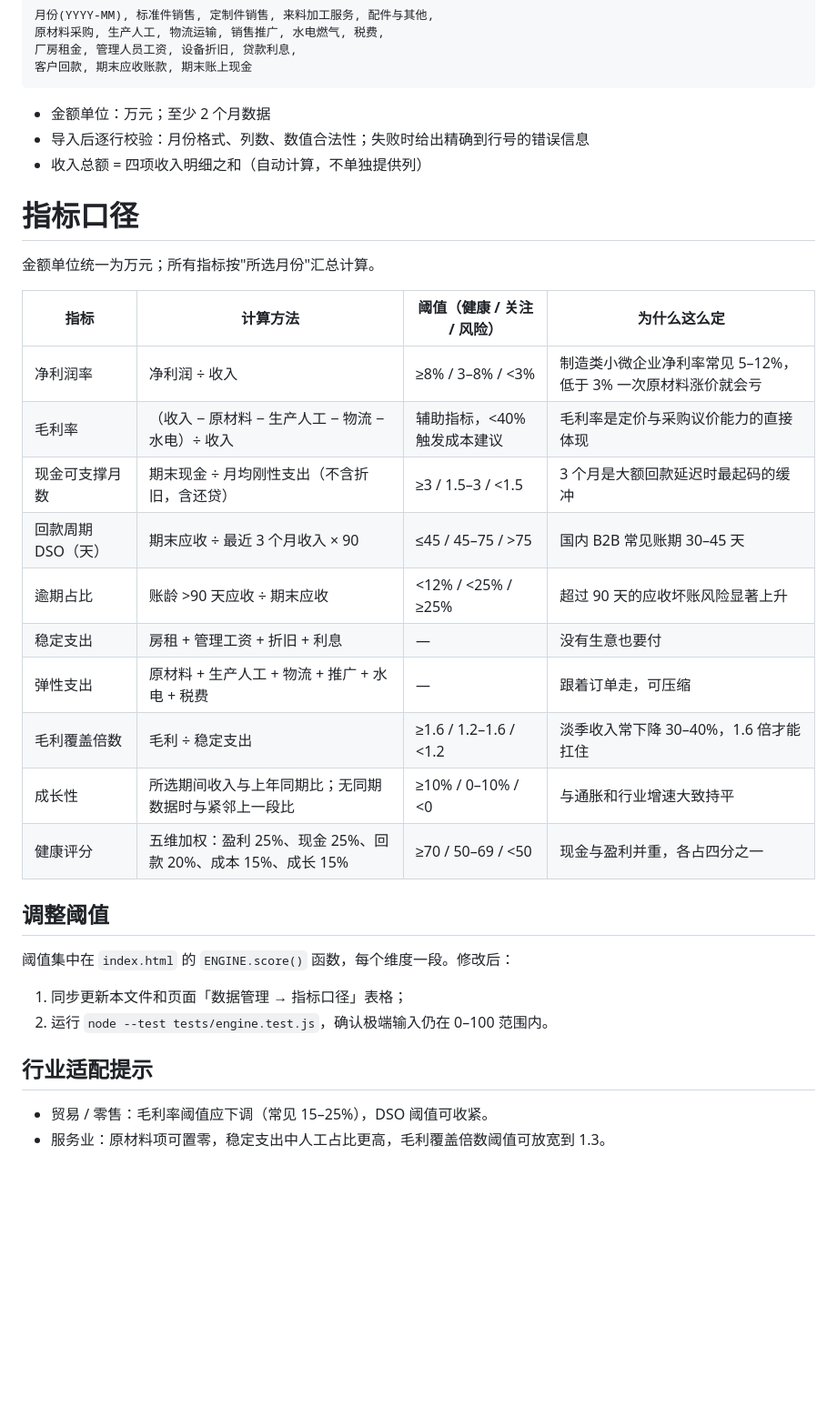
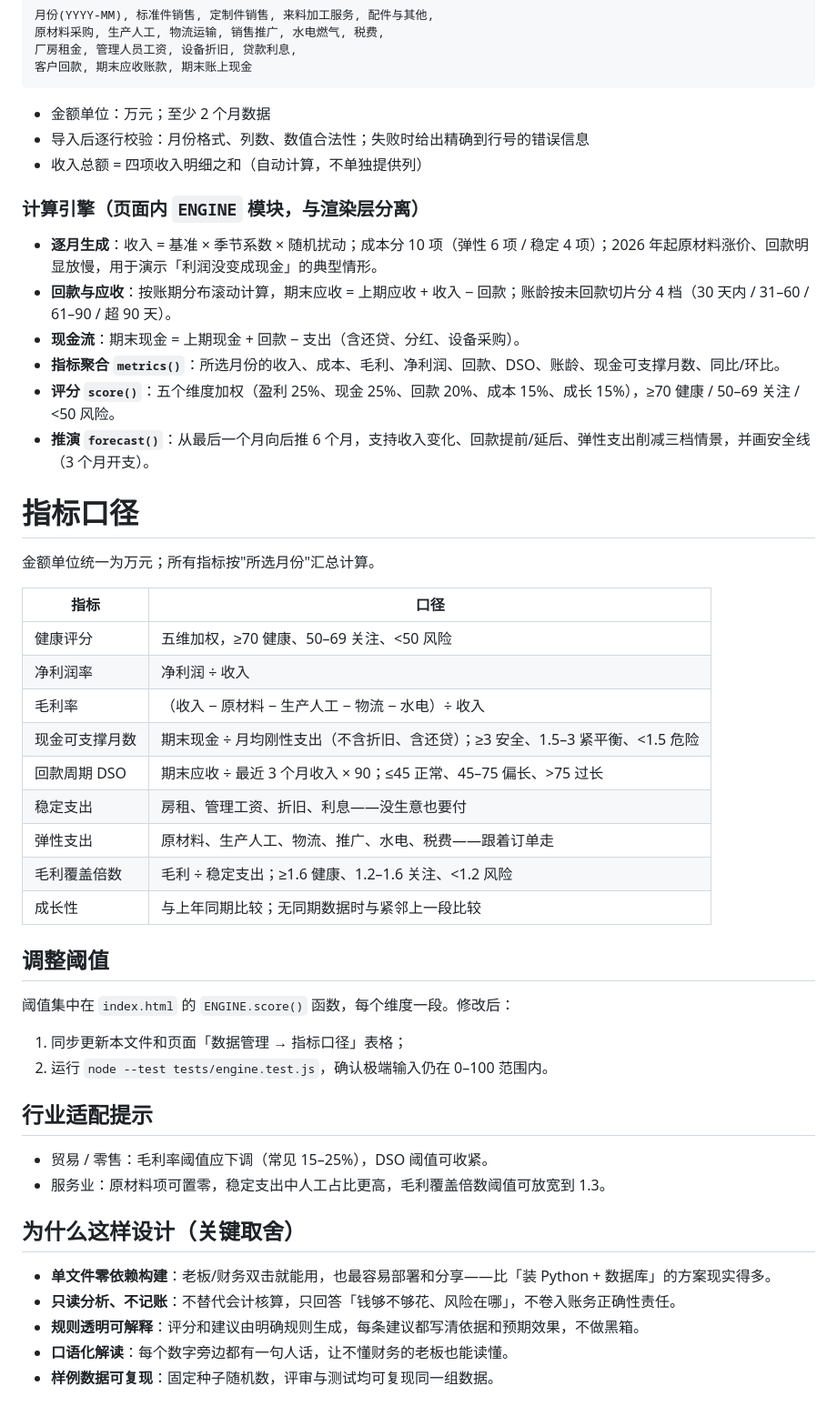
Before and after one commit to MirandaZhao/OPC-Auto-Finance-Report, a Markdown page: docs/design.md, the part around the change. Shown at 91% size. Drawn GitHub-style; blank space fills up the shorter version.

Commit message:
Enhance design document with calculation engine details to help user evaluate the business status in accordance with metrics formula
Added a new section on the calculation engine and adjusted thresholds for various metrics. Included explanations for design choices and industry adaptation tips.

```diff
--- a/docs/design.md
+++ b/docs/design.md
@@ -57,23 +57,29 @@ Chart.js 4.x 不支持桑基图。手绘 SVG 约 20 行，且能保证流入流
 - 导入后逐行校验：月份格式、列数、数值合法性；失败时给出精确到行号的错误信息
 - 收入总额 = 四项收入明细之和（自动计算，不单独提供列）
 
+### 计算引擎（页面内 `ENGINE` 模块，与渲染层分离）
+- **逐月生成**：收入 = 基准 × 季节系数 × 随机扰动；成本分 10 项（弹性 6 项 / 稳定 4 项）；2026 年起原材料涨价、回款明显放慢，用于演示「利润没变成现金」的典型情形。
+- **回款与应收**：按账期分布滚动计算，期末应收 = 上期应收 + 收入 − 回款；账龄按未回款切片分 4 档（30 天内 / 31–60 / 61–90 / 超 90 天）。
+- **现金流**：期末现金 = 上期现金 + 回款 − 支出（含还贷、分红、设备采购）。
+- **指标聚合 `metrics()`**：所选月份的收入、成本、毛利、净利润、回款、DSO、账龄、现金可支撑月数、同比/环比。
+- **评分 `score()`**：五个维度加权（盈利 25%、现金 25%、回款 20%、成本 15%、成长 15%），≥70 健康 / 50–69 关注 / <50 风险。
+- **推演 `forecast()`**：从最后一个月向后推 6 个月，支持收入变化、回款提前/延后、弹性支出削减三档情景，并画安全线（3 个月开支）。
+
 # 指标口径
 
 金额单位统一为万元；所有指标按"所选月份"汇总计算。
 
-| 指标          | 计算方法                                    | 阈值（健康 / 关注 / 风险）      | 为什么这么定                              |
-| ----------- | --------------------------------------- | --------------------- | ----------------------------------- |
-| 净利润率        | 净利润 ÷ 收入                                | ≥8% / 3–8% / <3%      | 制造类小微企业净利率常见 5–12%，低于 3% 一次原材料涨价就会亏 |
-| 毛利率         | （收入 − 原材料 − 生产人工 − 物流 − 水电）÷ 收入         | 辅助指标，<40% 触发成本建议      | 毛利率是定价与采购议价能力的直接体现                  |
-| 现金可支撑月数     | 期末现金 ÷ 月均刚性支出（不含折旧，含还贷）                 | ≥3 / 1.5–3 / <1.5     | 3 个月是大额回款延迟时最起码的缓冲                  |
-| 回款周期 DSO（天） | 期末应收 ÷ 最近 3 个月收入 × 90                   | ≤45 / 45–75 / >75     | 国内 B2B 常见账期 30–45 天                 |
-| 逾期占比        | 账龄 >90 天应收 ÷ 期末应收                       | <12% / <25% / ≥25%    | 超过 90 天的应收坏账风险显著上升                  |
-| 稳定支出        | 房租 + 管理工资 + 折旧 + 利息                     | —                     | 没有生意也要付                             |
-| 弹性支出        | 原材料 + 生产人工 + 物流 + 推广 + 水电 + 税费          | —                     | 跟着订单走，可压缩                           |
-| 毛利覆盖倍数      | 毛利 ÷ 稳定支出                               | ≥1.6 / 1.2–1.6 / <1.2 | 淡季收入常下降 30–40%，1.6 倍才能扛住            |
-| 成长性         | 所选期间收入与上年同期比；无同期数据时与紧邻上一段比              | ≥10% / 0–10% / <0     | 与通胀和行业增速大致持平                        |
-| 健康评分        | 五维加权：盈利 25%、现金 25%、回款 20%、成本 15%、成长 15% | ≥70 / 50–69 / <50     | 现金与盈利并重，各占四分之一                      |
-
+| 指标 | 口径 |
+|---|---|
+| 健康评分 | 五维加权，≥70 健康、50–69 关注、<50 风险 |
+| 净利润率 | 净利润 ÷ 收入 |
+| 毛利率 | （收入 − 原材料 − 生产人工 − 物流 − 水电）÷ 收入 |
+| 现金可支撑月数 | 期末现金 ÷ 月均刚性支出（不含折旧、含还贷）；≥3 安全、1.5–3 紧平衡、<1.5 危险 |
+| 回款周期 DSO | 期末应收 ÷ 最近 3 个月收入 × 90；≤45 正常、45–75 偏长、>75 过长 |
+| 稳定支出 | 房租、管理工资、折旧、利息——没生意也要付 |
+| 弹性支出 | 原材料、生产人工、物流、推广、水电、税费——跟着订单走 |
+| 毛利覆盖倍数 | 毛利 ÷ 稳定支出；≥1.6 健康、1.2–1.6 关注、<1.2 风险 |
+| 成长性 | 与上年同期比较；无同期数据时与紧邻上一段比较 |
 ## 调整阈值
 
 阈值集中在 `index.html` 的 `ENGINE.score()` 函数，每个维度一段。修改后：
@@ -85,3 +91,11 @@ Chart.js 4.x 不支持桑基图。手绘 SVG 约 20 行，且能保证流入流
 
 - 贸易 / 零售：毛利率阈值应下调（常见 15–25%），DSO 阈值可收紧。
 - 服务业：原材料项可置零，稳定支出中人工占比更高，毛利覆盖倍数阈值可放宽到 1.3。
+
+## 为什么这样设计（关键取舍）
+
+- **单文件零依赖构建**：老板/财务双击就能用，也最容易部署和分享——比「装 Python + 数据库」的方案现实得多。
+- **只读分析、不记账**：不替代会计核算，只回答「钱够不够花、风险在哪」，不卷入账务正确性责任。
+- **规则透明可解释**：评分和建议由明确规则生成，每条建议都写清依据和预期效果，不做黑箱。
+- **口语化解读**：每个数字旁边都有一句人话，让不懂财务的老板也能读懂。
+- **样例数据可复现**：固定种子随机数，评审与测试均可复现同一组数据。
```
